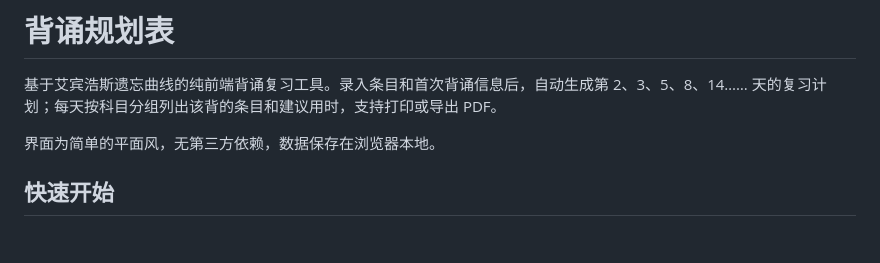
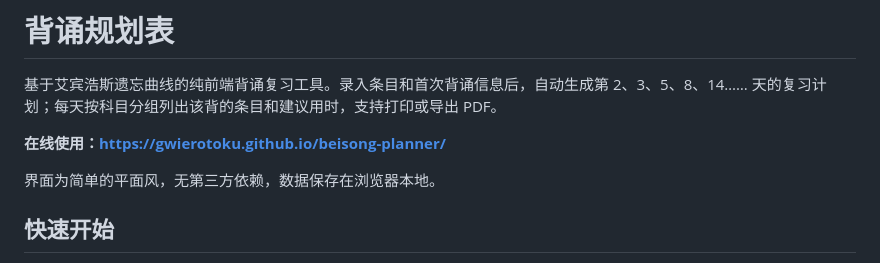
Before and after one commit to Gwierotoku/beisong-planner, a Markdown page: README.md, the part around the change. Drawn GitHub-style; blank space fills up the shorter version.

Commit message:
README 顶部补充在线访问地址

```diff
--- a/README.md
+++ b/README.md
@@ -1,6 +1,8 @@
 # 背诵规划表
 
 基于艾宾浩斯遗忘曲线的纯前端背诵复习工具。录入条目和首次背诵信息后，自动生成第 2、3、5、8、14…… 天的复习计划；每天按科目分组列出该背的条目和建议用时，支持打印或导出 PDF。
+
+**在线使用：<https://gwierotoku.github.io/beisong-planner/>**
 
 界面为简单的平面风，无第三方依赖，数据保存在浏览器本地。
 
```
